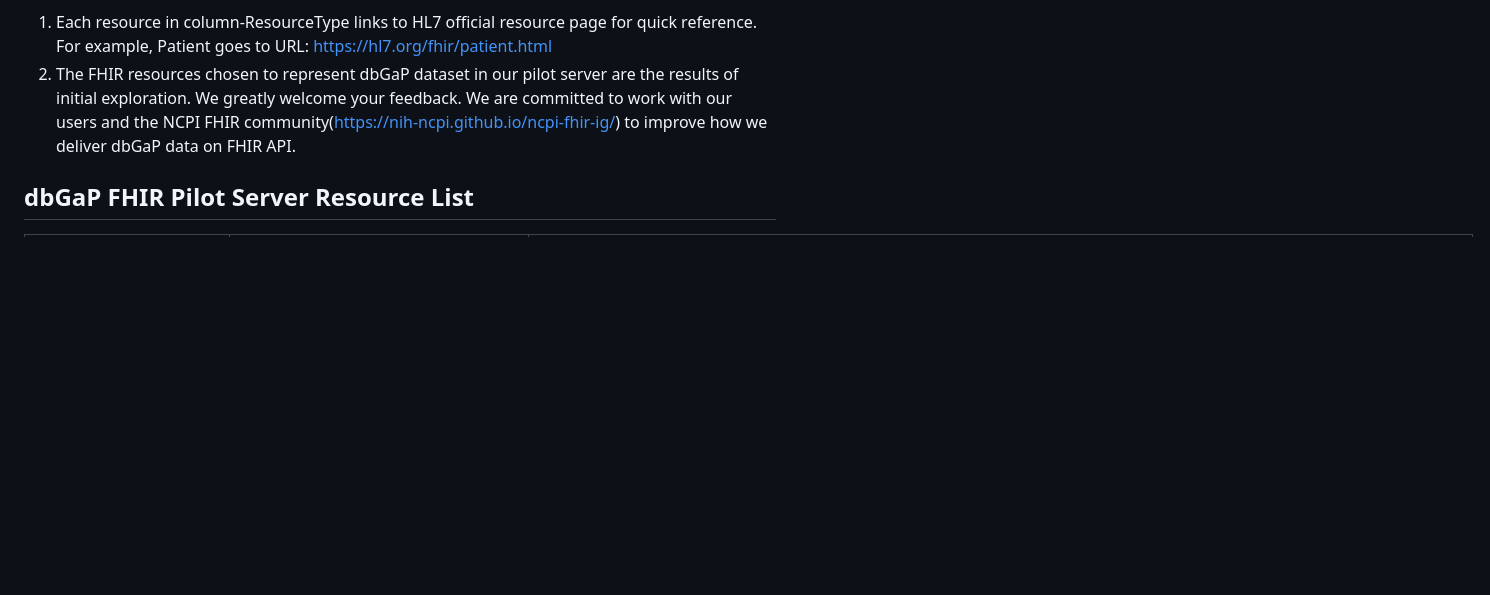
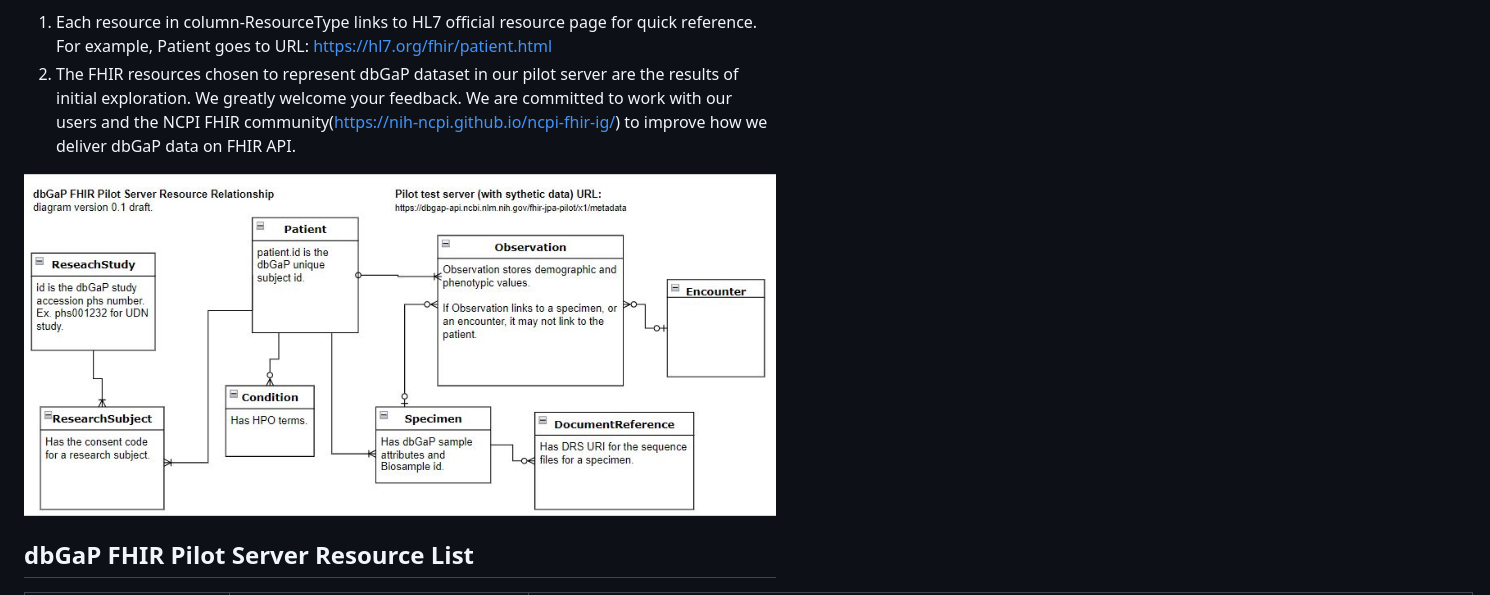
Before and after one commit to ncbi/DbGaP-FHIR-API-Docs, a Markdown page: pilot/dbGaP-FHIR-Resource-Intro.md, the part around the change. Rendered like a GitHub page; pictures changed too: pilot/img/pilot-resource-relation.JPG (added); blank space fills up the shorter version.

Commit message:
Added sample script 3. And image for resource relationship FHIR-2450

```diff
--- a/pilot/dbGaP-FHIR-Resource-Intro.md
+++ b/pilot/dbGaP-FHIR-Resource-Intro.md
@@ -3,6 +3,10 @@
 **Note:**
 1. Each resource in column-ResourceType links to HL7 official resource page for quick reference. For example, Patient goes to URL: [https://hl7.org/fhir/patient.html](https://hl7.org/fhir/patient.html)
 2. The FHIR resources chosen to represent dbGaP dataset in our pilot server are the results of initial exploration. We greatly welcome your feedback. We are committed to work with our users and the NCPI FHIR community(https://nih-ncpi.github.io/ncpi-fhir-ig/) to improve how we deliver dbGaP data on FHIR API.
+
+
+![Pilot dbGaP FHIR Resource Relationship Diagram](img/pilot-resource-relation.JPG)
+
 
 ## dbGaP FHIR Pilot Server Resource List
 
```
Also changed, not shown: 1 other file.
